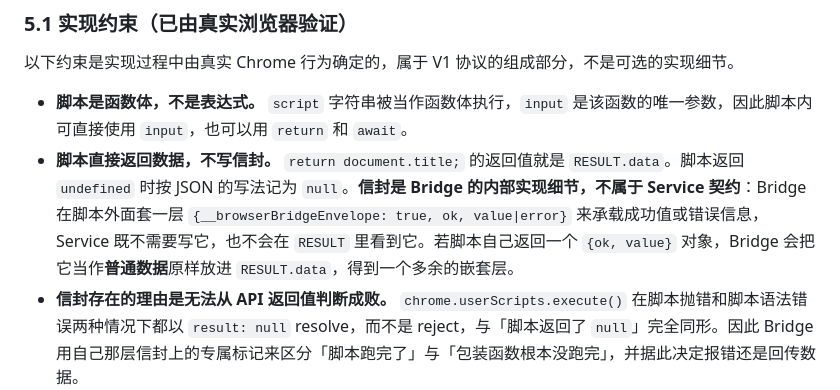
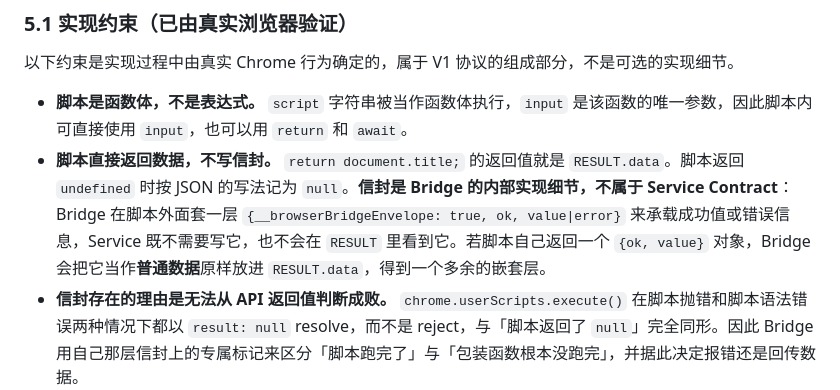
Before and after one commit to cnjimmyshao/fjzx.browser-bridge, a Markdown page: docs/architecture-v1.md, the part around the change. GitHub-like rendering.

Commit message:
docs: 将 Service 契约统一表述为 Service Contract (#20)

```diff
--- a/docs/architecture-v1.md
+++ b/docs/architecture-v1.md
@@ -58,7 +58,7 @@ JavaScript 统一通过 Chrome userScripts API 在 Work Tab 的 USER_SCRIPT worl
 以下约束是实现过程中由真实 Chrome 行为确定的，属于 V1 协议的组成部分，不是可选的实现细节。
 
 - **脚本是函数体，不是表达式。** `script` 字符串被当作函数体执行，`input` 是该函数的唯一参数，因此脚本内可直接使用 `input`，也可以用 `return` 和 `await`。
-- **脚本直接返回数据，不写信封。** `return document.title;` 的返回值就是 `RESULT.data`。脚本返回 `undefined` 时按 JSON 的写法记为 `null`。**信封是 Bridge 的内部实现细节，不属于 Service 契约**：Bridge 在脚本外面套一层 `{__browserBridgeEnvelope: true, ok, value|error}` 来承载成功值或错误信息，Service 既不需要写它，也不会在 `RESULT` 里看到它。若脚本自己返回一个 `{ok, value}` 对象，Bridge 会把它当作**普通数据**原样放进 `RESULT.data`，得到一个多余的嵌套层。
+- **脚本直接返回数据，不写信封。** `return document.title;` 的返回值就是 `RESULT.data`。脚本返回 `undefined` 时按 JSON 的写法记为 `null`。**信封是 Bridge 的内部实现细节，不属于 Service Contract**：Bridge 在脚本外面套一层 `{__browserBridgeEnvelope: true, ok, value|error}` 来承载成功值或错误信息，Service 既不需要写它，也不会在 `RESULT` 里看到它。若脚本自己返回一个 `{ok, value}` 对象，Bridge 会把它当作**普通数据**原样放进 `RESULT.data`，得到一个多余的嵌套层。
 - **信封存在的理由是无法从 API 返回值判断成败。** `chrome.userScripts.execute()` 在脚本抛错和脚本语法错误两种情况下都以 `result: null` resolve，而不是 reject，与「脚本返回了 `null`」完全同形。因此 Bridge 用自己那层信封上的专属标记来区分「脚本跑完了」与「包装函数根本没跑完」，并据此决定报错还是回传数据。
 - **input 必须是 JSON 兼容值。** `parseServiceMessage` 拒绝 `input` 中出现 `NaN`、`Infinity`、`-0`、稀疏数组、非字符串数组键、Symbol、不可枚举属性、访问器属性、非普通原型和循环引用。`JSON.parse` 能解析但结果不是 JSON 兼容值（例如 `1e400`）的输入同样被拒绝，不会送到页面。
 - **host permission 是硬性前提。** `chrome.userScripts.execute()` 要求 Extension 持有目标页面的 host permission，否则抛出 `Extension manifest must request permission to access this host`。V1 因此声明 `<all_urls>`。该声明不引入任何站点语义，只是让 Bridge 能在任意 Work Tab 上执行 Service 提供的脚本。
```
